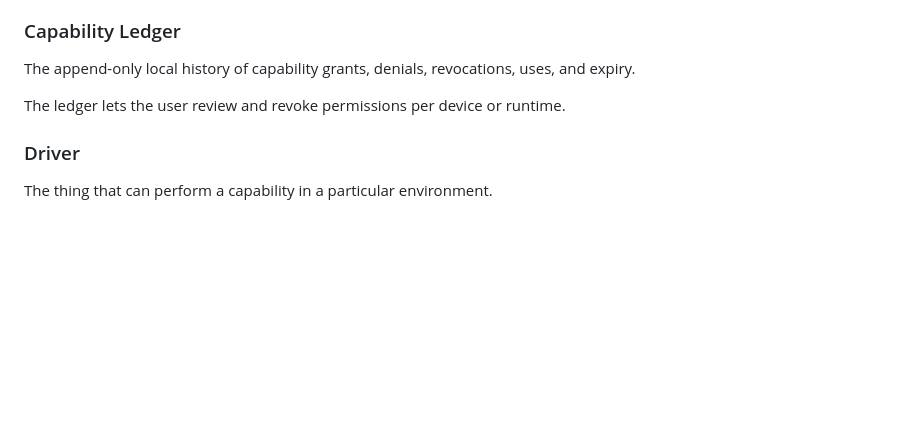
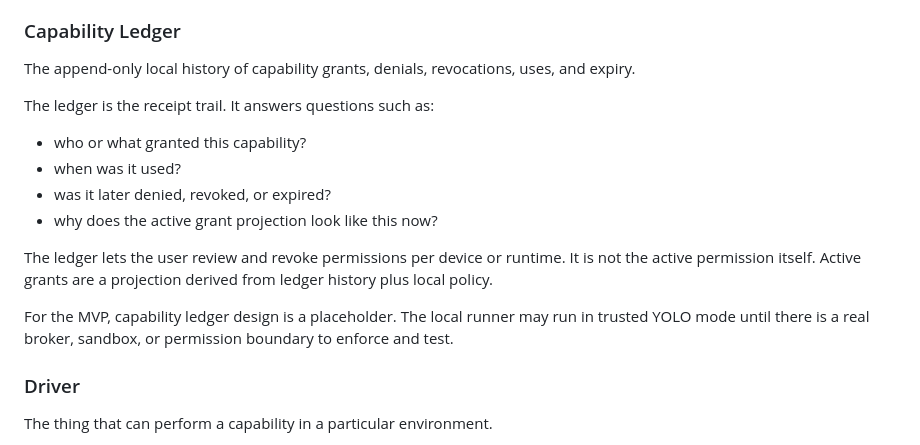
Before and after one commit to peter-wilkins/commandbook, a Markdown page: CONTEXT.md, the part around the change. Rendered like a GitHub page; blank space fills up the shorter version.

```diff
--- a/CONTEXT.md
+++ b/CONTEXT.md
@@ -246,7 +246,20 @@ and provide only scoped handles to operations that are approved to run.
 The append-only local history of capability grants, denials, revocations, uses,
 and expiry.
 
+The ledger is the receipt trail. It answers questions such as:
+
+- who or what granted this capability?
+- when was it used?
+- was it later denied, revoked, or expired?
+- why does the active grant projection look like this now?
+
 The ledger lets the user review and revoke permissions per device or runtime.
+It is not the active permission itself. Active grants are a projection derived
+from ledger history plus local policy.
+
+For the MVP, capability ledger design is a placeholder. The local runner may run
+in trusted YOLO mode until there is a real broker, sandbox, or permission
+boundary to enforce and test.
 
 ### Driver
 
```
Also changed, not shown: docs/reviews/capability-grant-request-decomplex-review-2026-06-08.md (+8 -3 lines), docs/runtime/coffee-grinder-run-model.md (+29 -0 lines).
